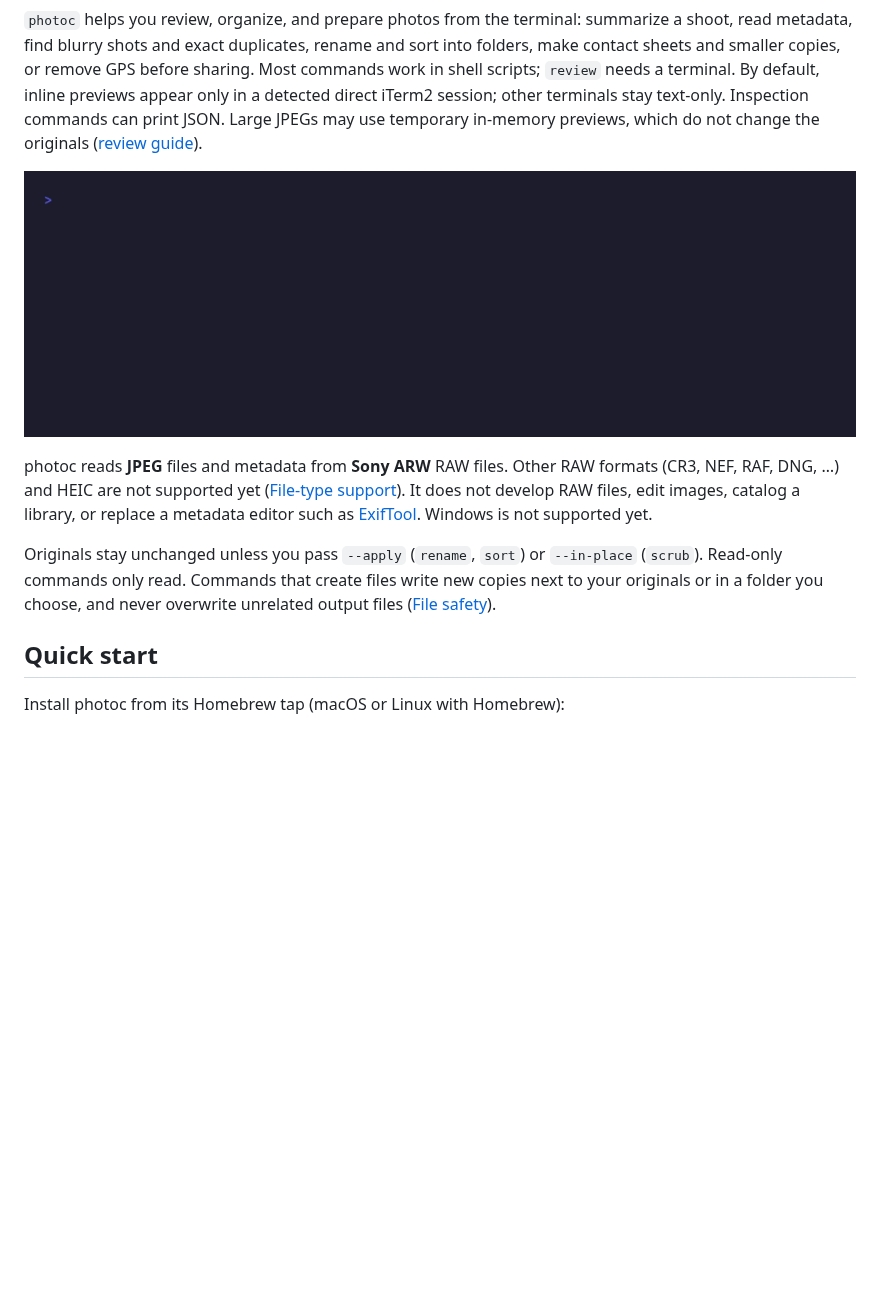
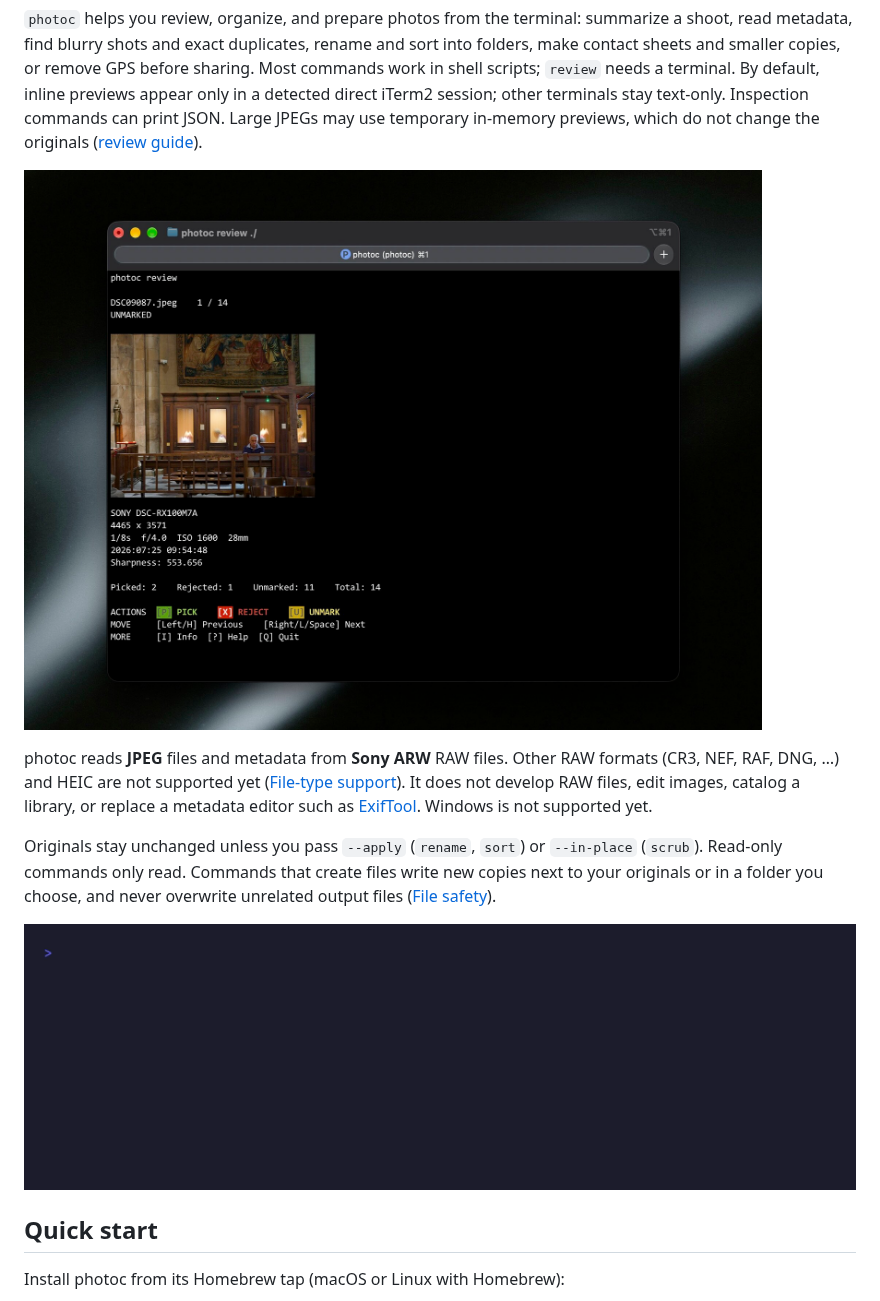
Before and after one commit to ahmetomerv/photoc, a Markdown page: README.md, the part around the change. Drawn GitHub-style; pictures changed too: assets/photoc-demo-terminal.jpeg (added); blank space fills up the shorter version.

Commit message:
docs(README): update readme demo images

```diff
--- a/README.md
+++ b/README.md
@@ -16,11 +16,13 @@
 
 `photoc` helps you review, organize, and prepare photos from the terminal: summarize a shoot, read metadata, find blurry shots and exact duplicates, rename and sort into folders, make contact sheets and smaller copies, or remove GPS before sharing. Most commands work in shell scripts; `review` needs a terminal. By default, inline previews appear only in a detected direct iTerm2 session; other terminals stay text-only. Inspection commands can print JSON. Large JPEGs may use temporary in-memory previews, which do not change the originals ([review guide](docs/review.md)).
 
-![photoc query finding low-light shots and wide-angle f/5.6 shots in a folder of photos](.github/assets/demo.gif)
+![photoc review in a terminal, showing a photo with metadata and pick, reject, and unmark controls](assets/photoc-demo-terminal.jpeg)
 
 photoc reads **JPEG** files and metadata from **Sony ARW** RAW files. Other RAW formats (CR3, NEF, RAF, DNG, …) and HEIC are not supported yet ([File-type support](#file-type-support)). It does not develop RAW files, edit images, catalog a library, or replace a metadata editor such as [ExifTool](https://exiftool.org/). Windows is not supported yet.
 
 Originals stay unchanged unless you pass `--apply` (`rename`, `sort`) or `--in-place` (`scrub`). Read-only commands only read. Commands that create files write new copies next to your originals or in a folder you choose, and never overwrite unrelated output files ([File safety](#file-safety)).
+
+![photoc query finding low-light shots and wide-angle f/5.6 shots in a folder of photos](.github/assets/demo.gif)
 
 ## Quick start
 
```
